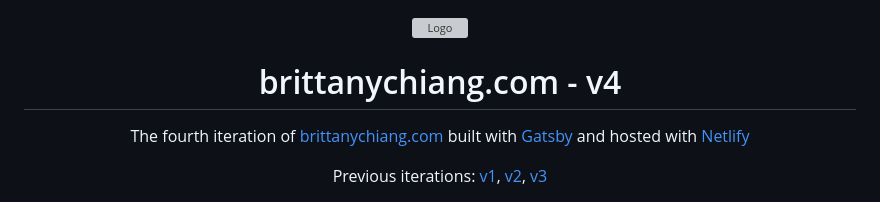
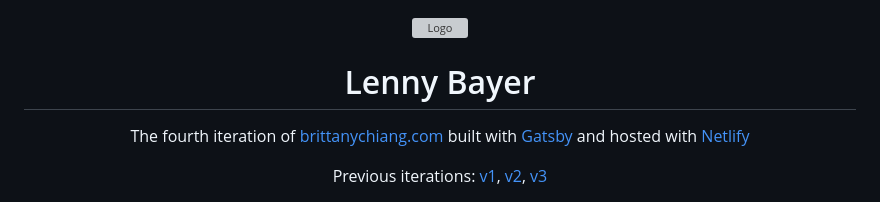
Before and after one commit to lbayer10/Gatsby-Website, a Markdown page: README.md, the part around the change. Rendered like a GitHub page; grey boxes are pictures that could not be loaded.

```diff
--- a/README.md
+++ b/README.md
@@ -2,7 +2,7 @@
   <img alt="Logo" src="https://raw.githubusercontent.com/bchiang7/v4/main/src/images/logo.png" width="100" />
 </div>
 <h1 align="center">
-  brittanychiang.com - v4
+  Lenny Bayer
 </h1>
 <p align="center">
   The fourth iteration of <a href="https://brittanychiang.com" target="_blank">brittanychiang.com</a> built with <a href="https://www.gatsbyjs.org/" target="_blank">Gatsby</a> and hosted with <a href="https://www.netlify.com/" target="_blank">Netlify</a>
```
